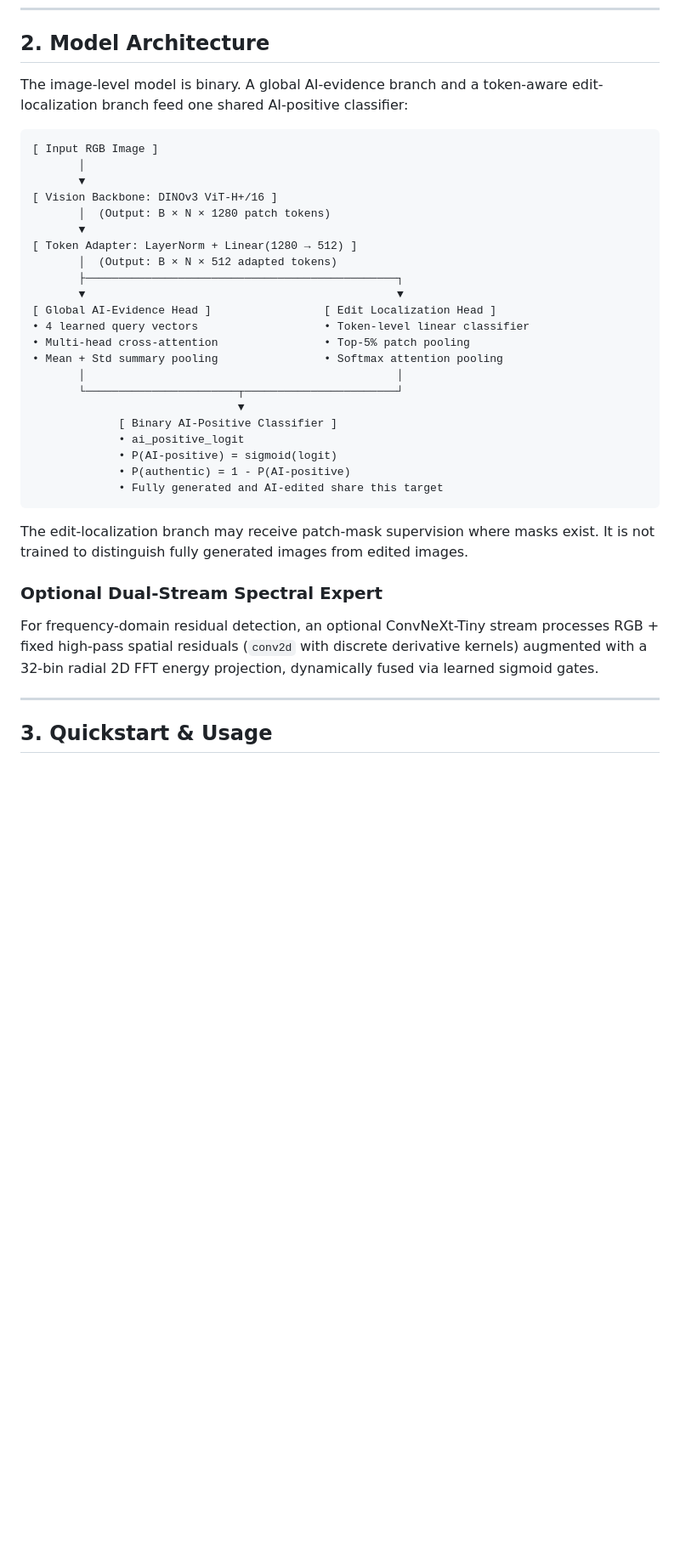
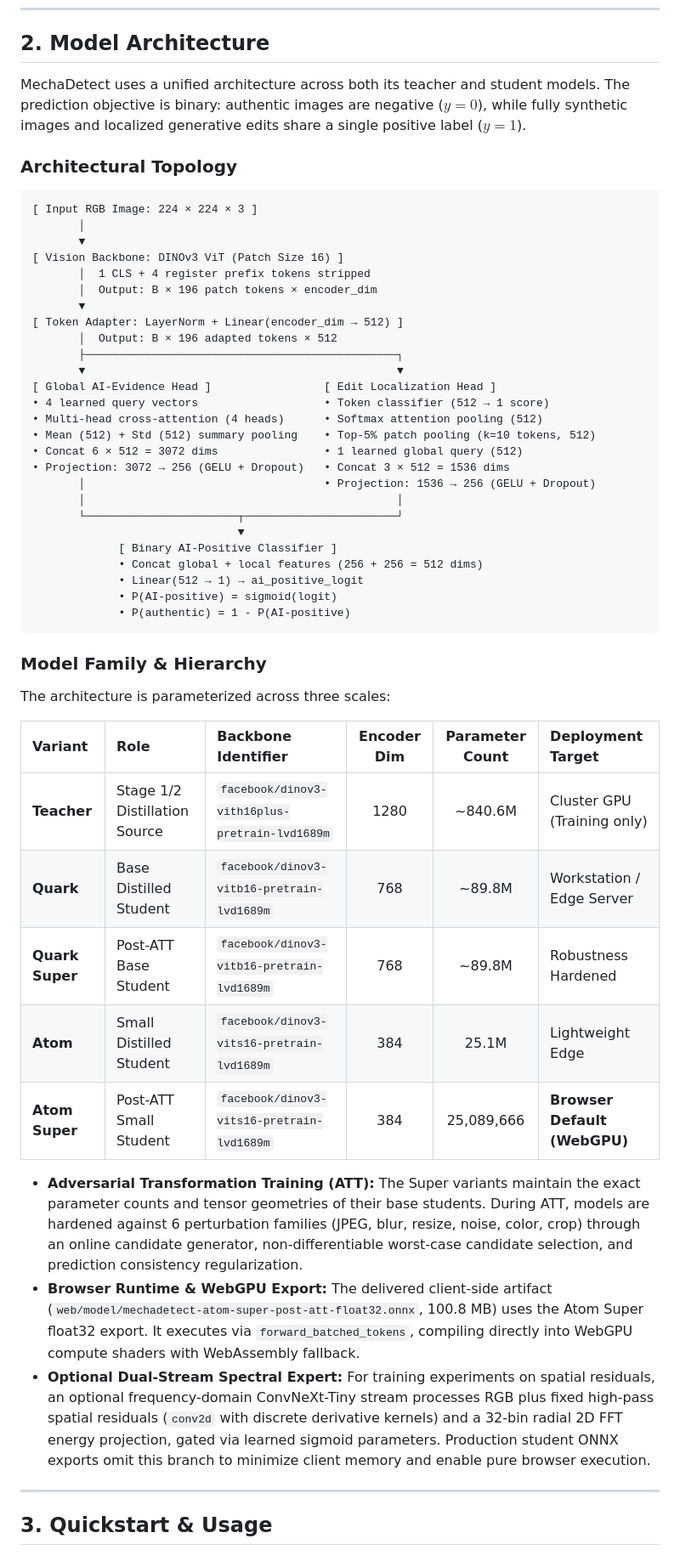
Before and after one commit to dalzyu/MechaDetect, a Markdown page: README.md, the part around one of its changes. Shown at 85% size. GitHub-like rendering; blank space fills up the shorter version.

````diff
--- a/README.md
+++ b/README.md
@@ -40,41 +40,57 @@ Full empirical findings, 16-condition robustness tables, and failure analyses:
 
 ## 2. Model Architecture
 
-The image-level model is binary. A global AI-evidence branch and a token-aware
-edit-localization branch feed one shared AI-positive classifier:
+MechaDetect uses a unified architecture across both its teacher and student models.
+The prediction objective is binary: authentic images are negative ($y=0$), while
+fully synthetic images and localized generative edits share a single positive label
+($y=1$).
 
-```
-[ Input RGB Image ]
+### Architectural Topology
+
+```text
+[ Input RGB Image: 224 × 224 × 3 ]
        │
        ▼
-[ Vision Backbone: DINOv3 ViT-H+/16 ]
-       │  (Output: B × N × 1280 patch tokens)
+[ Vision Backbone: DINOv3 ViT (Patch Size 16) ]
+       │  1 CLS + 4 register prefix tokens stripped
+       │  Output: B × 196 patch tokens × encoder_dim
        ▼
-[ Token Adapter: LayerNorm + Linear(1280 → 512) ]
-       │  (Output: B × N × 512 adapted tokens)
+[ Token Adapter: LayerNorm + Linear(encoder_dim → 512) ]
+       │  Output: B × 196 adapted tokens × 512
        ├───────────────────────────────────────────────┐
        ▼                                               ▼
 [ Global AI-Evidence Head ]                 [ Edit Localization Head ]
-• 4 learned query vectors                   • Token-level linear classifier
-• Multi-head cross-attention                • Top-5% patch pooling
-• Mean + Std summary pooling                • Softmax attention pooling
+• 4 learned query vectors                   • Token classifier (512 → 1 score)
+• Multi-head cross-attention (4 heads)      • Softmax attention pooling (512)
+• Mean (512) + Std (512) summary pooling    • Top-5% patch pooling (k=10 tokens, 512)
+• Concat 6 × 512 = 3072 dims                • 1 learned global query (512)
+• Projection: 3072 → 256 (GELU + Dropout)   • Concat 3 × 512 = 1536 dims
+       │                                    • Projection: 1536 → 256 (GELU + Dropout)
        │                                               │
        └───────────────────────┬───────────────────────┘
                                ▼
              [ Binary AI-Positive Classifier ]
-             • ai_positive_logit
+             • Concat global + local features (256 + 256 = 512 dims)
+             • Linear(512 → 1) → ai_positive_logit
              • P(AI-positive) = sigmoid(logit)
              • P(authentic) = 1 - P(AI-positive)
-             • Fully generated and AI-edited share this target
 ```
 
-The edit-localization branch may receive patch-mask supervision where masks
-exist. It is not trained to distinguish fully generated images from edited
-images.
+### Model Family & Hierarchy
 
-### Optional Dual-Stream Spectral Expert
-For frequency-domain residual detection, an optional ConvNeXt-Tiny stream processes RGB + fixed high-pass spatial residuals (`conv2d` with discrete derivative kernels) augmented with a 32-bin radial 2D FFT energy projection, dynamically fused via learned sigmoid gates.
+The architecture is parameterized across three scales:
 
+| Variant | Role | Backbone Identifier | Encoder Dim | Parameter Count | Deployment Target |
+| :--- | :--- | :--- | :---: | :---: | :--- |
+| **Teacher** | Stage 1/2 Distillation Source | `facebook/dinov3-vith16plus-pretrain-lvd1689m` | 1280 | ~840.6M | Cluster GPU (Training only) |
+| **Quark** | Base Distilled Student | `facebook/dinov3-vitb16-pretrain-lvd1689m` | 768 | ~89.8M | Workstation / Edge Server |
+| **Quark Super** | Post-ATT Base Student | `facebook/dinov3-vitb16-pretrain-lvd1689m` | 768 | ~89.8M | Robustness Hardened |
+| **Atom** | Small Distilled Student | `facebook/dinov3-vits16-pretrain-lvd1689m` | 384 | 25.1M | Lightweight Edge |
+| **Atom Super** | Post-ATT Small Student | `facebook/dinov3-vits16-pretrain-lvd1689m` | 384 | 25,089,666 | **Browser Default (WebGPU)** |
+
+* **Adversarial Transformation Training (ATT):** The Super variants maintain the exact parameter counts and tensor geometries of their base students. During ATT, models are hardened against 6 perturbation families (JPEG, blur, resize, noise, color, crop) through an online candidate generator, non-differentiable worst-case candidate selection, and prediction consistency regularization.
+* **Browser Runtime & WebGPU Export:** The delivered client-side artifact (`web/model/mechadetect-atom-super-post-att-float32.onnx`, 100.8 MB) uses the Atom Super float32 export. It executes via `forward_batched_tokens`, compiling directly into WebGPU compute shaders with WebAssembly fallback.
+* **Optional Dual-Stream Spectral Expert:** For training experiments on spatial residuals, an optional frequency-domain ConvNeXt-Tiny stream processes RGB plus fixed high-pass spatial residuals (`conv2d` with discrete derivative kernels) and a 32-bin radial 2D FFT energy projection, gated via learned sigmoid parameters. Production student ONNX exports omit this branch to minimize client memory and enable pure browser execution.
 ---
 
 ## 3. Quickstart & Usage
````
Also changed, not shown: other parts of README.md (+36 -16 lines).
